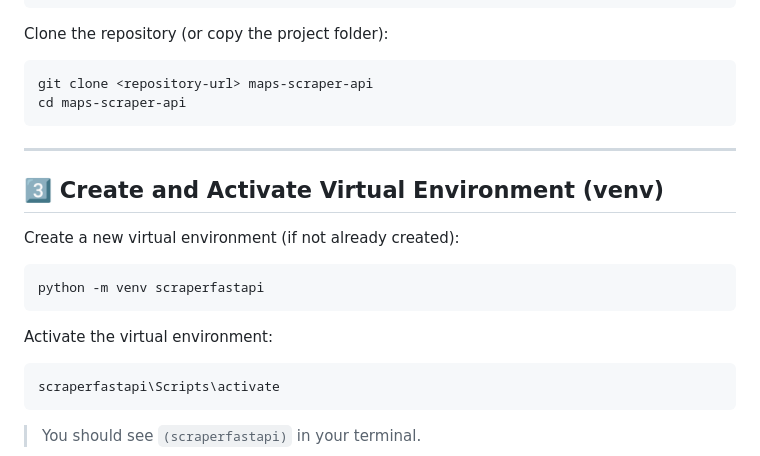
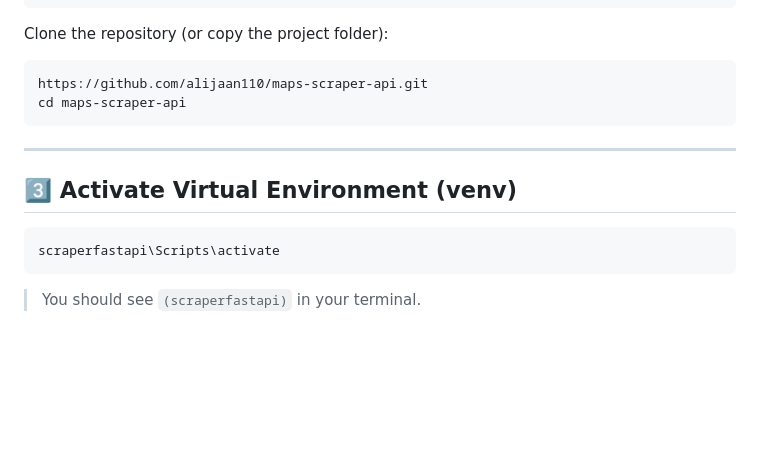
Before and after one commit to alijaan110/maps-scraper-api, a Markdown page: README.md, the part around the change. Rendered like a GitHub page; blank space fills up the shorter version.

Commit message:
Fix repository URL and update venv instructions
Updated repository URL and modified section headings.

````diff
--- a/README.md
+++ b/README.md
@@ -34,21 +34,13 @@ cd C:\maps-scraper-api
 Clone the repository (or copy the project folder):
 
 ```cmd
-git clone <repository-url> maps-scraper-api
+https://github.com/alijaan110/maps-scraper-api.git
 cd maps-scraper-api
 ```
 
 ---
 
-## 3️⃣ Create and Activate Virtual Environment (venv)
-
-Create a new virtual environment (if not already created):
-
-```cmd
-python -m venv scraperfastapi
-```
-
-Activate the virtual environment:
+## 3️⃣ Activate Virtual Environment (venv)
 
 ```cmd
 scraperfastapi\Scripts\activate
````
